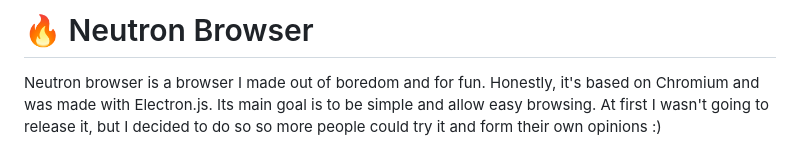
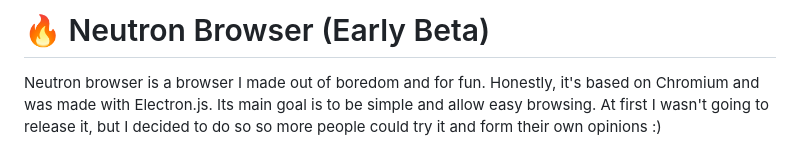
Before and after one commit to neo-zero23/Neutron-Browser, a Markdown page: README.md, the part around the change. Rendered like a GitHub page.

Commit message:
Clarify project status as Early Beta
Updated the README to indicate the project is in early beta.

```diff
--- a/README.md
+++ b/README.md
@@ -1,4 +1,4 @@
-# 🔥 Neutron Browser
+# 🔥 Neutron Browser (Early Beta)
 Neutron browser is a browser I made out of boredom and for fun. Honestly, it's based on Chromium and was made with Electron.js.
 Its main goal is to be simple and allow easy browsing. At first
 I wasn't going to release it, but I decided to do so so more people could try it and form their own opinions :)
```
